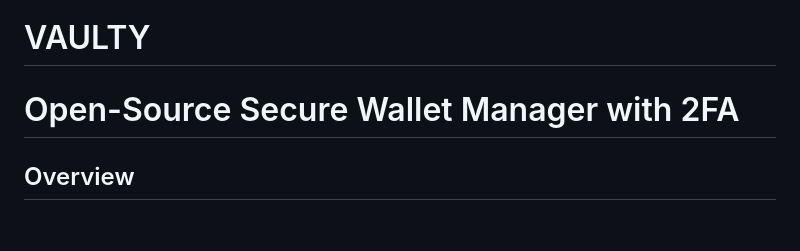
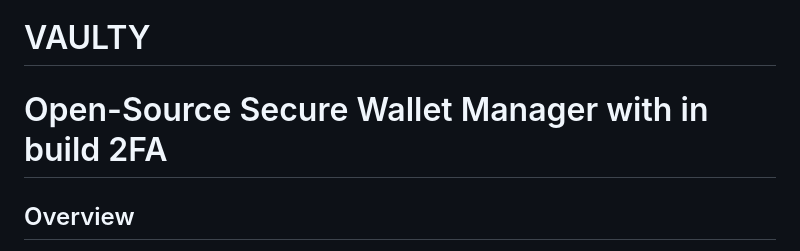
Before and after one commit to ThiruvikramanSriram/AuthGuard, a Markdown page: README.md, the part around the change. GitHub-like rendering; blank space fills up the shorter version.

```diff
--- a/README.md
+++ b/README.md
@@ -1,5 +1,5 @@
 # VAULTY
-<h1>Open-Source Secure Wallet Manager with 2FA</h1>
+<h1>Open-Source Secure Wallet Manager with in build 2FA</h1>
 
 <h2>Overview</h2>
 <p>This project is an open-source <strong>wallet manager</strong> that securely stores passwords, email IDs, and notes in an <strong>encrypted format</strong>. It also includes a built-in <strong>Two-Factor Authentication (2FA) generator</strong>, similar to Google Authenticator, allowing users to store and generate 2FA codes.</p>
```
